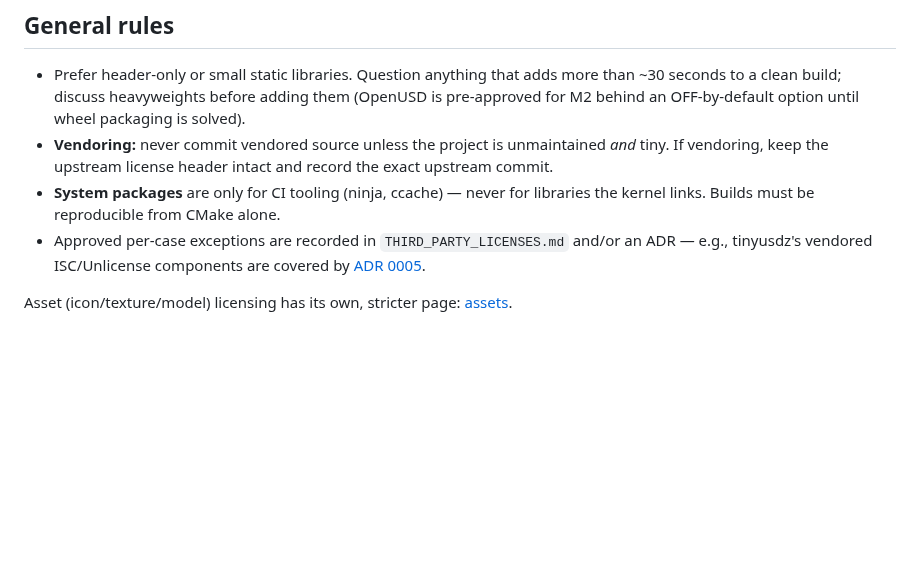
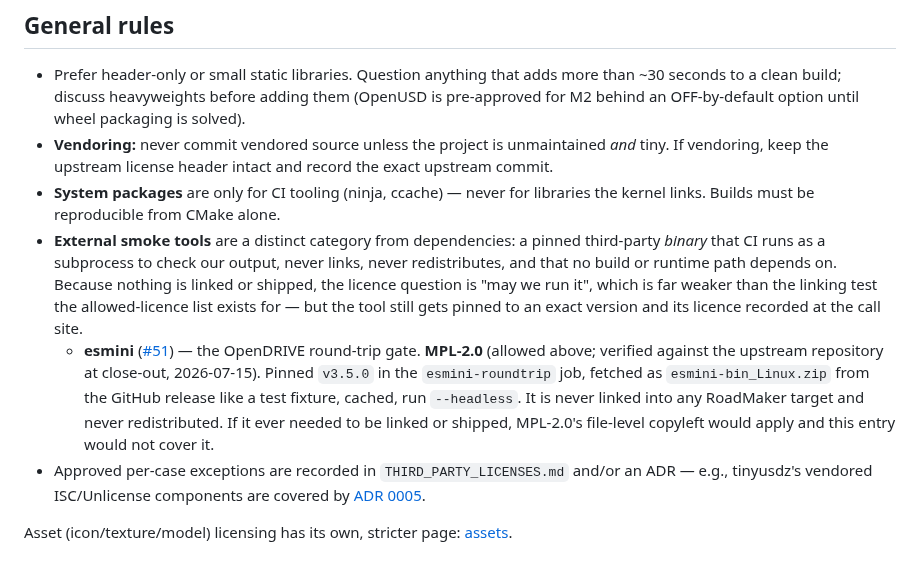
Before and after one commit to Robomous/RoadMaker, a Markdown page: docs/standards/dependencies.md, the part around the change. Rendered like a GitHub page; blank space fills up the shorter version.

Commit message:
docs(standards): record esmini as a pinned external smoke tool (MPL-2.0)
The esmini-roundtrip job cites dependencies.md for its 'external smoke
tool, never linked, never redistributed' reasoning, but the standard had
no such category — the citation pointed at nothing. Add it, with esmini's
verified licence (MPL-2.0, checked against upstream at close-out) and the
v3.5.0 pin.

Closes the verification #51 asked for at implementation time. The job and
the issue already shipped; this is the missing half of the paper trail.

Refs #51, #73

```diff
--- a/docs/standards/dependencies.md
+++ b/docs/standards/dependencies.md
@@ -93,6 +93,21 @@ set(FMT_DOC OFF)
   intact and record the exact upstream commit.
 - **System packages** are only for CI tooling (ninja, ccache) — never for
   libraries the kernel links. Builds must be reproducible from CMake alone.
+- **External smoke tools** are a distinct category from dependencies: a pinned
+  third-party *binary* that CI runs as a subprocess to check our output, never
+  links, never redistributes, and that no build or runtime path depends on.
+  Because nothing is linked or shipped, the licence question is "may we run it",
+  which is far weaker than the linking test the allowed-licence list exists for
+  — but the tool still gets pinned to an exact version and its licence recorded
+  at the call site.
+  - **esmini** ([#51](https://github.com/Robomous/RoadMaker/issues/51)) — the
+    OpenDRIVE round-trip gate. **MPL-2.0** (allowed above; verified against the
+    upstream repository at close-out, 2026-07-15). Pinned `v3.5.0` in the
+    `esmini-roundtrip` job, fetched as `esmini-bin_Linux.zip` from the GitHub
+    release like a test fixture, cached, run `--headless`. It is never linked
+    into any RoadMaker target and never redistributed. If it ever needed to be
+    linked or shipped, MPL-2.0's file-level copyleft would apply and this entry
+    would not cover it.
 - Approved per-case exceptions are recorded in `THIRD_PARTY_LICENSES.md`
   and/or an ADR — e.g., tinyusdz's vendored ISC/Unlicense components are
   covered by [ADR 0005](../decisions/0005-tinyusdz-usda.md).
```
